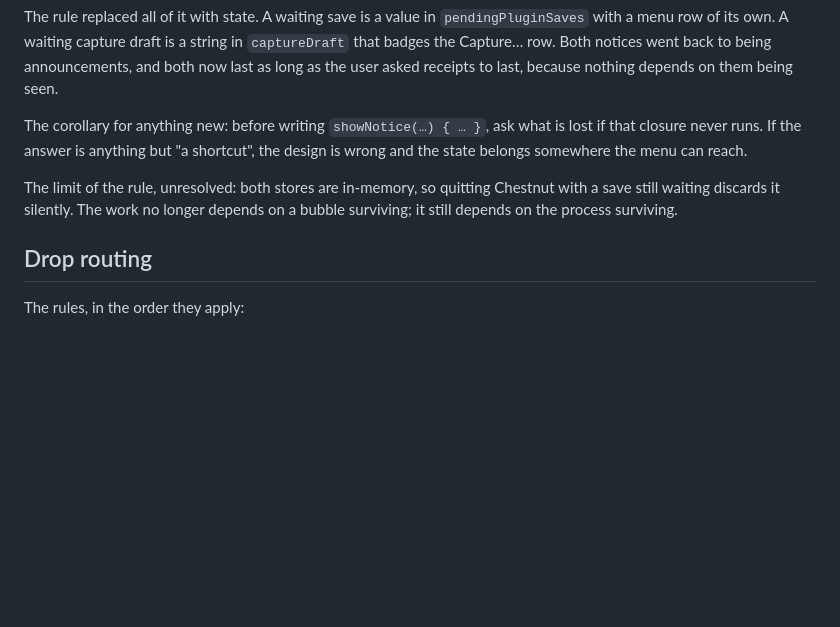
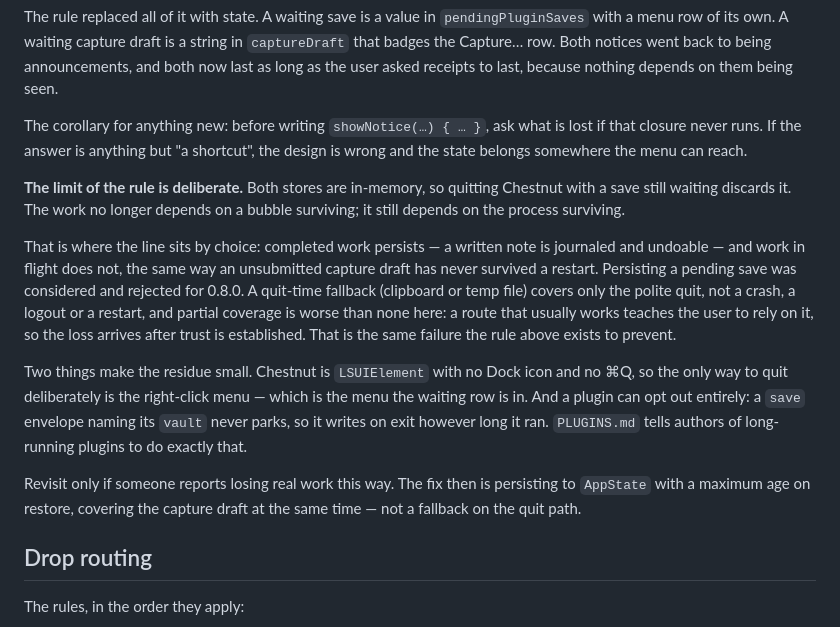
Before and after one commit to gapmiss/chestnut, a Markdown page: ARCHITECTURE.md, the part around the change. Drawn GitHub-style; blank space fills up the shorter version.

```diff
--- a/ARCHITECTURE.md
+++ b/ARCHITECTURE.md
@@ -122,7 +122,13 @@ The rule replaced all of it with state. A waiting save is a value in `pendingPlu
 
 The corollary for anything new: before writing `showNotice(…) { … }`, ask what is lost if that closure never runs. If the answer is anything but "a shortcut", the design is wrong and the state belongs somewhere the menu can reach.
 
-The limit of the rule, unresolved: both stores are in-memory, so quitting Chestnut with a save still waiting discards it silently. The work no longer depends on a bubble surviving; it still depends on the process surviving.
+**The limit of the rule is deliberate.** Both stores are in-memory, so quitting Chestnut with a save still waiting discards it. The work no longer depends on a bubble surviving; it still depends on the process surviving.
+
+That is where the line sits by choice: completed work persists — a written note is journaled and undoable — and work in flight does not, the same way an unsubmitted capture draft has never survived a restart. Persisting a pending save was considered and rejected for 0.8.0. A quit-time fallback (clipboard or temp file) covers only the polite quit, not a crash, a logout or a restart, and partial coverage is worse than none here: a route that usually works teaches the user to rely on it, so the loss arrives after trust is established. That is the same failure the rule above exists to prevent.
+
+Two things make the residue small. Chestnut is `LSUIElement` with no Dock icon and no ⌘Q, so the only way to quit deliberately is the right-click menu — which is the menu the waiting row is in. And a plugin can opt out entirely: a `save` envelope naming its `vault` never parks, so it writes on exit however long it ran. `PLUGINS.md` tells authors of long-running plugins to do exactly that.
+
+Revisit only if someone reports losing real work this way. The fix then is persisting to `AppState` with a maximum age on restore, covering the capture draft at the same time — not a fallback on the quit path.
 
 ## Drop routing
 
```
Also changed, not shown: PLUGINS.md (+16 -0 lines).
